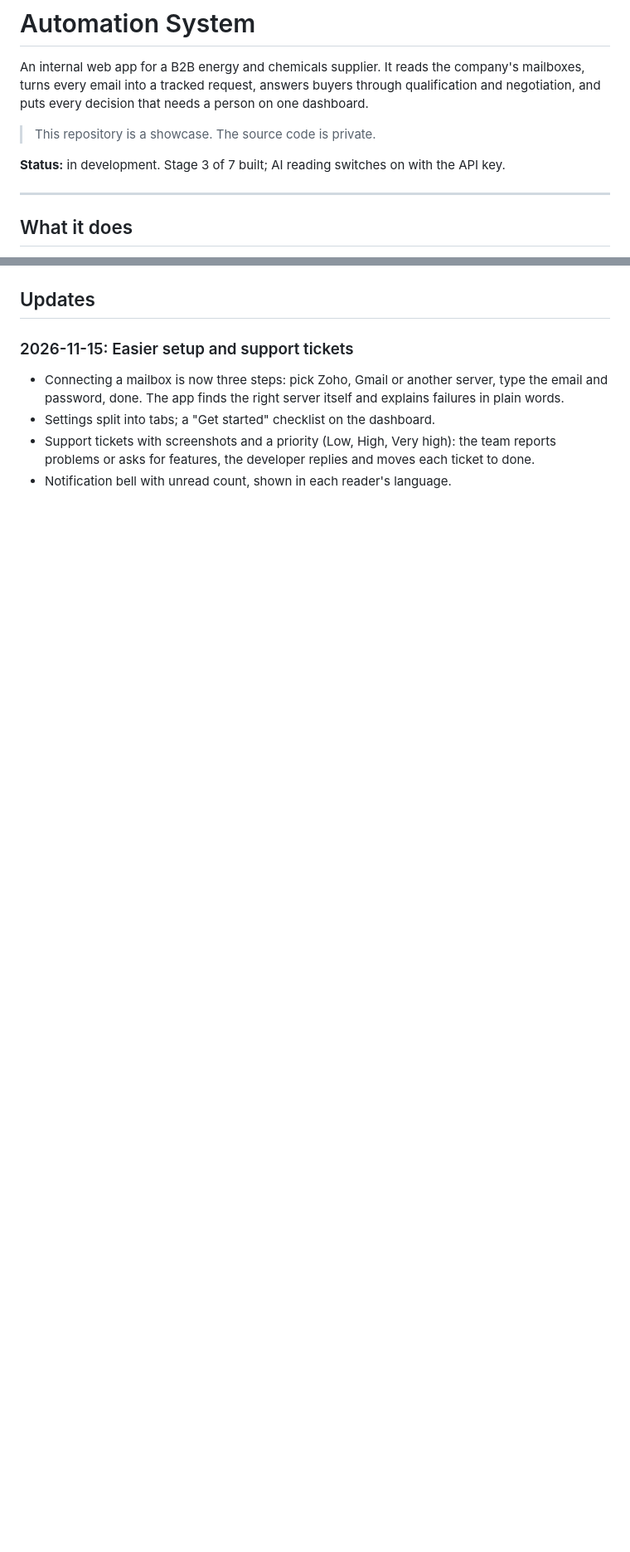
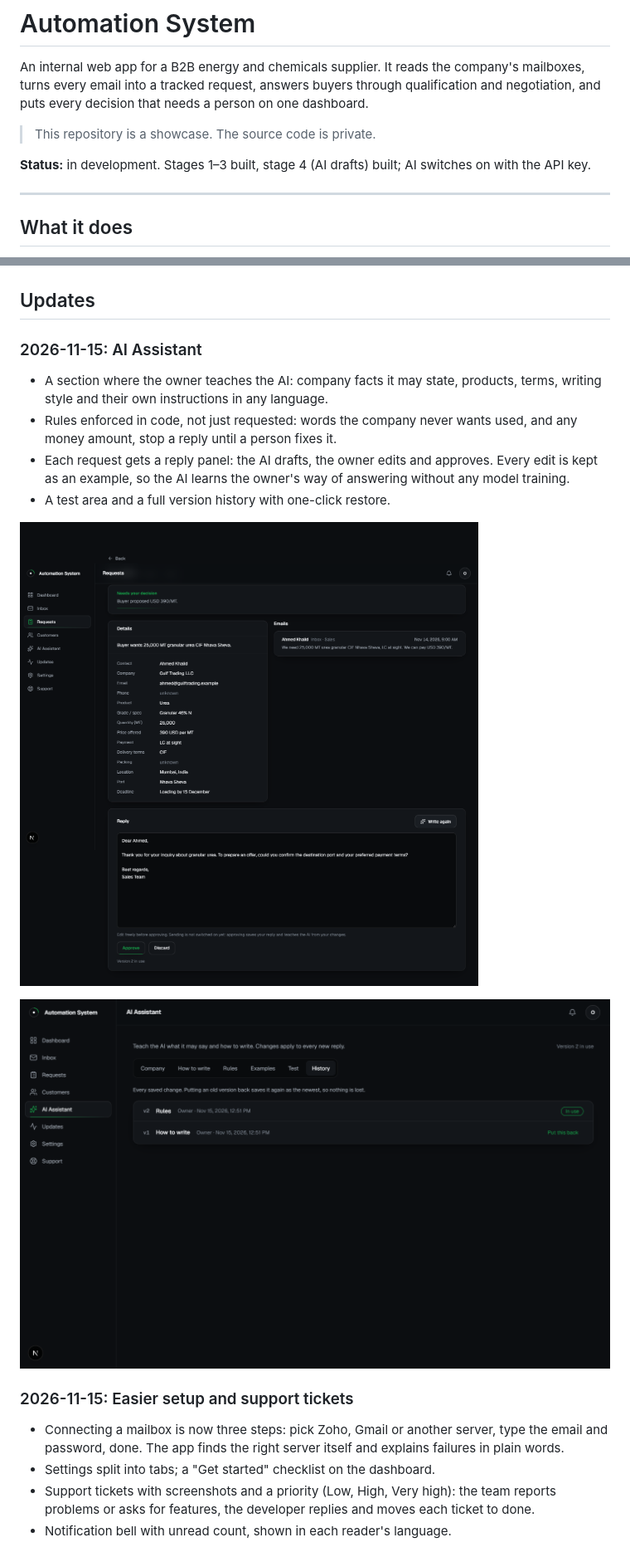
Before and after one commit to OnlyNERFLESS/automation-system-showcase, a Markdown page: README.md, 2 parts joined by grey strips. Shown at 83% size. Drawn GitHub-style; pictures changed too: screens/ai-history.png (added), screens/ai-reply.png (added); blank space fills up the shorter version.

Commit message:
Showcase: AI Assistant (stage 4)

```diff
--- a/README.md
+++ b/README.md
@@ -7,7 +7,7 @@ person on one dashboard.
 
 > This repository is a showcase. The source code is private.
 
-**Status:** in development. Stage 3 of 7 built; AI reading switches on with the API key.
+**Status:** in development. Stages 1–3 built, stage 4 (AI drafts) built; AI switches on with the API key.
 
 ---
 
@@ -68,6 +68,20 @@ the readouts show "no signal" rather than pretending to measure zero.
 <img src="screens/phone-arabic.png" alt="Arabic on a phone" width="300">
 
 ## Updates
+
+### 2026-11-15: AI Assistant
+- A section where the owner teaches the AI: company facts it may state,
+  products, terms, writing style and their own instructions in any language.
+- Rules enforced in code, not just requested: words the company never wants
+  used, and any money amount, stop a reply until a person fixes it.
+- Each request gets a reply panel: the AI drafts, the owner edits and
+  approves. Every edit is kept as an example, so the AI learns the owner's
+  way of answering without any model training.
+- A test area and a full version history with one-click restore.
+
+![Reply panel](screens/ai-reply.png)
+
+![Instruction history](screens/ai-history.png)
 
 ### 2026-11-15: Easier setup and support tickets
 - Connecting a mailbox is now three steps: pick Zoho, Gmail or another
```
Also changed, not shown: other parts of README.md (+1 -1 lines).
